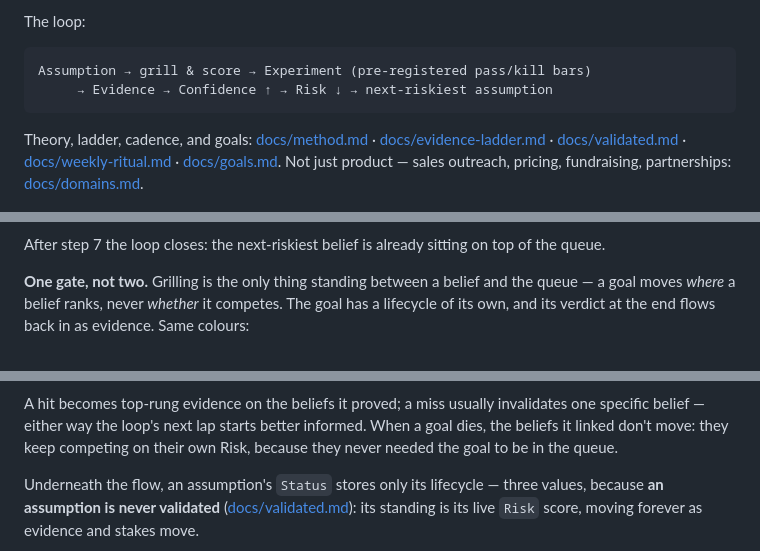
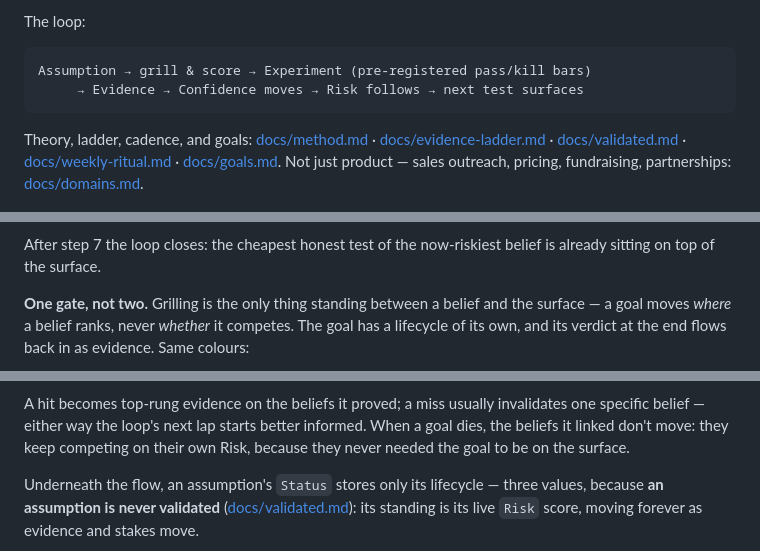
Before and after one commit to bfish1996/validation-os, a Markdown page: README.md, 3 parts joined by grey strips. Drawn GitHub-style.

````diff
--- a/README.md
+++ b/README.md
@@ -41,7 +41,7 @@ The loop:
 
 ```
 Assumption → grill & score → Experiment (pre-registered pass/kill bars)
-     → Evidence → Confidence ↑ → Risk ↓ → next-riskiest assumption
+     → Evidence → Confidence moves → Risk follows → next test surfaces
 ```
 
 Theory, ladder, cadence, and goals: [docs/method.md](docs/method.md) ·
@@ -155,11 +155,11 @@ flowchart LR
   D -.->|"goal closes → its result is decomposed<br>per belief back into evidence"| F
 ```
 
-After step 7 the loop closes: the next-riskiest belief is already sitting
-on top of the queue.
+After step 7 the loop closes: the cheapest honest test of the now-riskiest
+belief is already sitting on top of the surface.
 
 **One gate, not two.** Grilling is the only thing standing between a belief
-and the queue — a goal moves *where* a belief ranks, never *whether* it
+and the surface — a goal moves *where* a belief ranks, never *whether* it
 competes. The goal has a lifecycle of its own, and its verdict at the end
 flows back in as evidence. Same colours:
 
@@ -211,7 +211,7 @@ A hit becomes top-rung evidence on the beliefs it proved; a miss usually
 invalidates one specific belief — either way the loop's next lap starts
 better informed. When a goal dies, the beliefs it linked don't move: they
 keep competing on their own Risk, because they never needed the goal to be
-in the queue.
+on the surface.
 
 Underneath the flow, an assumption's `Status` stores only its lifecycle —
 three values, because **an assumption is never validated**
````
Also changed, not shown: other parts of README.md (+5 -5 lines), docs/weekly-ritual.md (+48 -22 lines), skills/meeting-prep/SKILL.md (+9 -4 lines).
